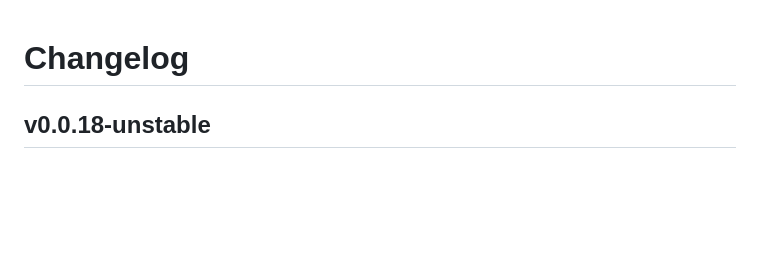
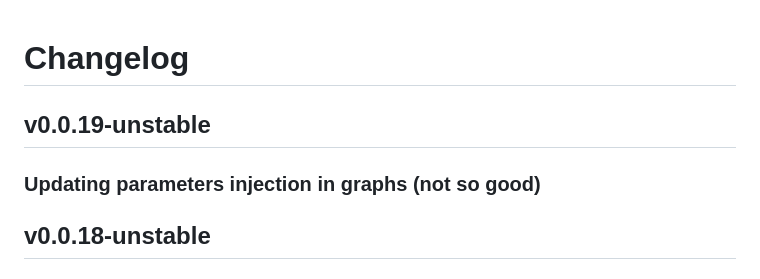
Before and after one commit to pointcarre-app/v4.py.js, a Markdown page: CHANGELOG.md, the part around the change. Rendered like a GitHub page; blank space fills up the shorter version.

Commit message:
💫v0.0.19-unstable

```diff
--- a/CHANGELOG.md
+++ b/CHANGELOG.md
@@ -2,6 +2,11 @@
 
 
 # Changelog
+
+## v0.0.19-unstable
+
+### Updating parameters injection in graphs (not so good)
+
 
 ## v0.0.18-unstable
 
```
